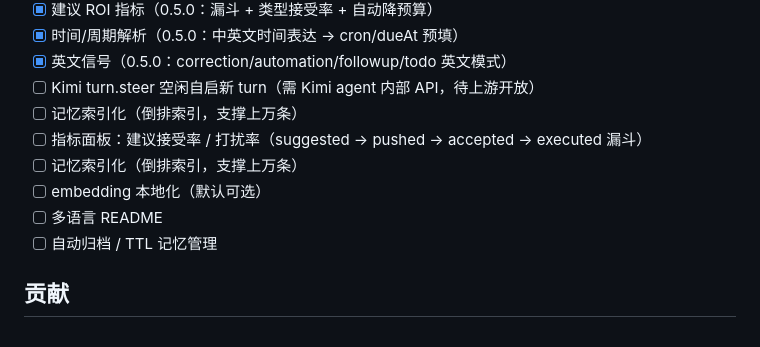
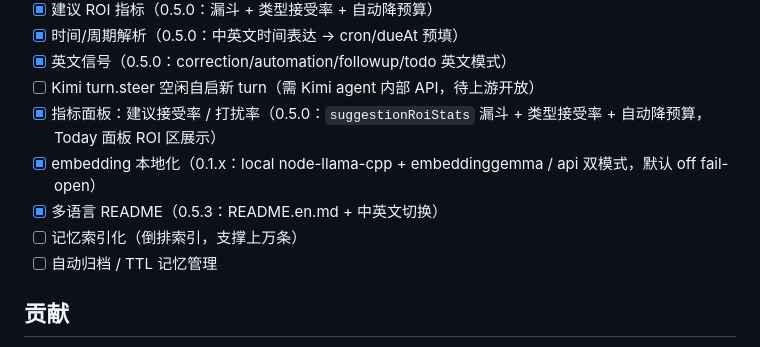
Before and after one commit to ConradLu2740/ProactiveAgent, a Markdown page: README.md, the part around the change. Drawn GitHub-style.

```diff
--- a/README.md
+++ b/README.md
@@ -254,11 +254,10 @@ A：当前 `memory_recall` 对记忆原子（atoms）做全量扫描检索，个
 - [x] 时间/周期解析（0.5.0：中英文时间表达 → cron/dueAt 预填）
 - [x] 英文信号（0.5.0：correction/automation/followup/todo 英文模式）
 - [ ] Kimi turn.steer 空闲自启新 turn（需 Kimi agent 内部 API，待上游开放）
+- [x] 指标面板：建议接受率 / 打扰率（0.5.0：`suggestionRoiStats` 漏斗 + 类型接受率 + 自动降预算，Today 面板 ROI 区展示）
+- [x] embedding 本地化（0.1.x：local node-llama-cpp + embeddinggemma / api 双模式，默认 off fail-open）
+- [x] 多语言 README（0.5.3：README.en.md + 中英文切换）
 - [ ] 记忆索引化（倒排索引，支撑上万条）
-- [ ] 指标面板：建议接受率 / 打扰率（suggested → pushed → accepted → executed 漏斗）
-- [ ] 记忆索引化（倒排索引，支撑上万条）
-- [ ] embedding 本地化（默认可选）
-- [ ] 多语言 README
 - [ ] 自动归档 / TTL 记忆管理
 
 ## 贡献
```
Also changed, not shown: README.en.md (+3 -2 lines).
